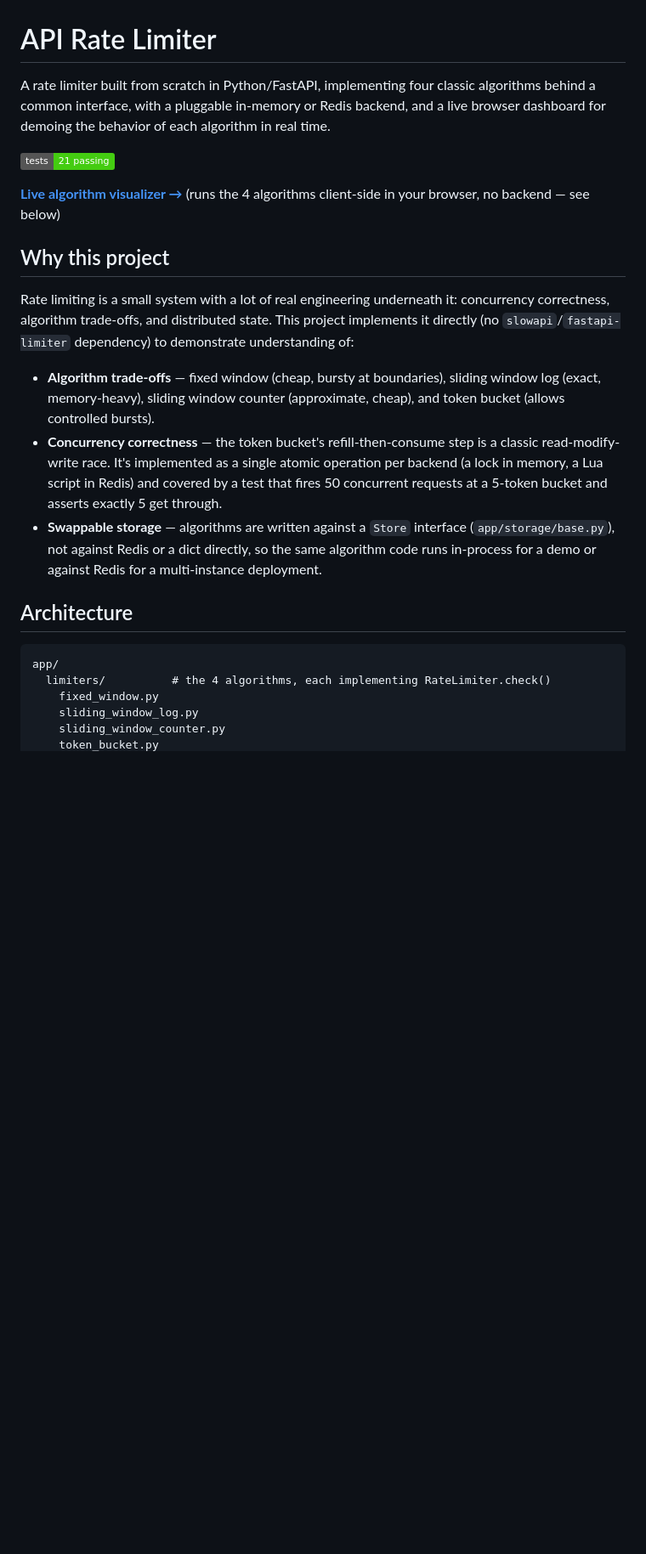
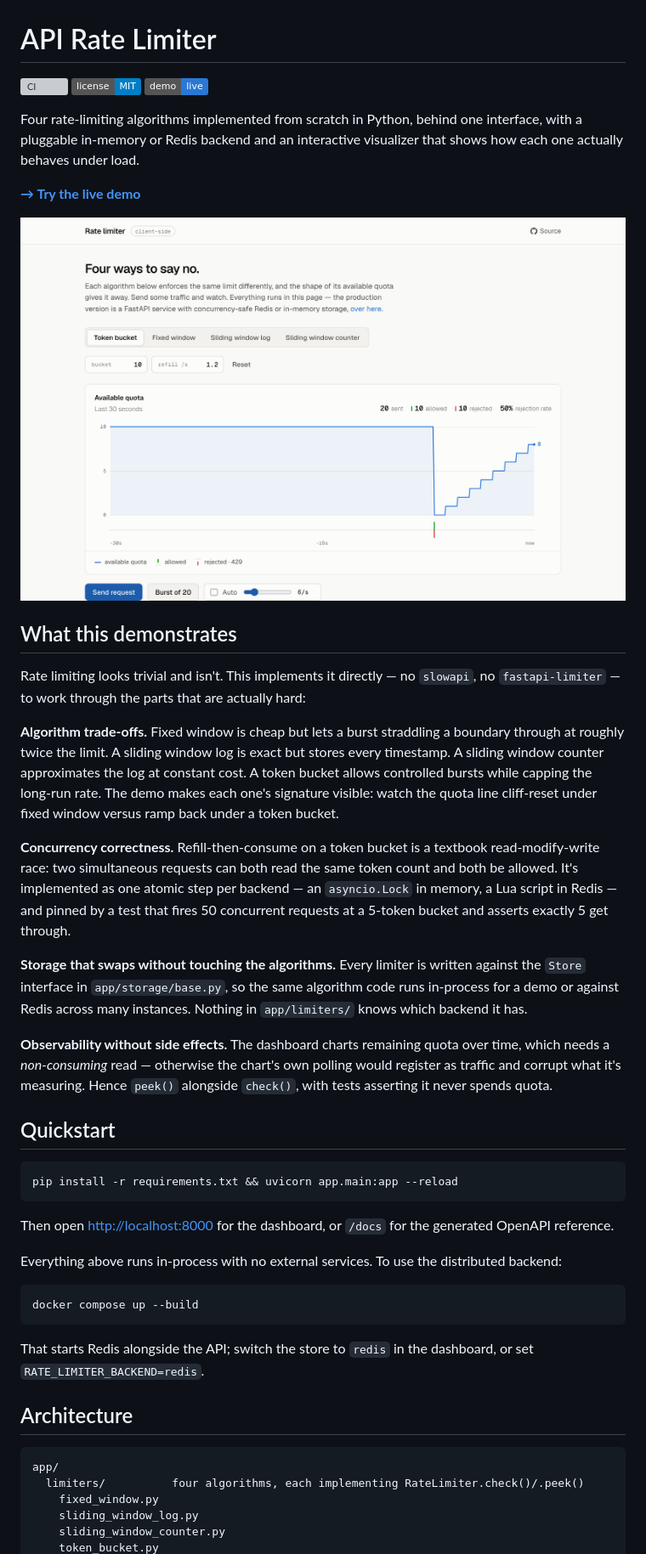
Before and after one commit to pranjalm37/api-rate-limiter, a Markdown page: README.md, the part around the change printed below. Shown: that part at 85% size. Drawn GitHub-style; pictures changed too: docs/preview.png (added); badges without logos; blank space fills up the shorter version; grey boxes are pictures that could not be loaded.

````diff
--- a/README.md
+++ b/README.md
@@ -1,40 +1,71 @@
 # API Rate Limiter
 
-A rate limiter built from scratch in Python/FastAPI, implementing four
-classic algorithms behind a common interface, with a pluggable in-memory or
-Redis backend, and a live browser dashboard for demoing the behavior of each
-algorithm in real time.
+[![CI](https://github.com/pranjalm37/api-rate-limiter/actions/workflows/ci.yml/badge.svg)](https://github.com/pranjalm37/api-rate-limiter/actions/workflows/ci.yml)
+[![License: MIT](https://img.shields.io/badge/license-MIT-blue.svg)](LICENSE)
+[![Live demo](https://img.shields.io/badge/demo-live-2a78d6.svg)](https://pranjalm37.github.io/api-rate-limiter/)
 
-![status](https://img.shields.io/badge/tests-21%20passing-brightgreen)
+Four rate-limiting algorithms implemented from scratch in Python, behind one
+interface, with a pluggable in-memory or Redis backend and an interactive
+visualizer that shows how each one actually behaves under load.
 
-**[Live algorithm visualizer →](https://pranjalm37.github.io/api-rate-limiter/)**
-(runs the 4 algorithms client-side in your browser, no backend — see below)
+**[→ Try the live demo](https://pranjalm37.github.io/api-rate-limiter/)**
 
-## Why this project
+![The visualizer showing a token bucket draining under a burst, then refilling](docs/preview.png)
 
-Rate limiting is a small system with a lot of real engineering underneath it:
-concurrency correctness, algorithm trade-offs, and distributed state. This
-project implements it directly (no `slowapi`/`fastapi-limiter` dependency)
-to demonstrate understanding of:
+## What this demonstrates
 
-- **Algorithm trade-offs** — fixed window (cheap, bursty at boundaries),
-  sliding window log (exact, memory-heavy), sliding window counter
-  (approximate, cheap), and token bucket (allows controlled bursts).
-- **Concurrency correctness** — the token bucket's refill-then-consume step
-  is a classic read-modify-write race. It's implemented as a single atomic
-  operation per backend (a lock in memory, a Lua script in Redis) and
-  covered by a test that fires 50 concurrent requests at a 5-token bucket
-  and asserts exactly 5 get through.
-- **Swappable storage** — algorithms are written against a `Store` interface
-  (`app/storage/base.py`), not against Redis or a dict directly, so the same
-  algorithm code runs in-process for a demo or against Redis for a
-  multi-instance deployment.
+Rate limiting looks trivial and isn't. This implements it directly — no
+`slowapi`, no `fastapi-limiter` — to work through the parts that are actually
+hard:
+
+**Algorithm trade-offs.** Fixed window is cheap but lets a burst straddling a
+boundary through at roughly twice the limit. A sliding window log is exact but
+stores every timestamp. A sliding window counter approximates the log at
+constant cost. A token bucket allows controlled bursts while capping the
+long-run rate. The demo makes each one's signature visible: watch the quota
+line cliff-reset under fixed window versus ramp back under a token bucket.
+
+**Concurrency correctness.** Refill-then-consume on a token bucket is a
+textbook read-modify-write race: two simultaneous requests can both read the
+same token count and both be allowed. It's implemented as one atomic step per
+backend — an `asyncio.Lock` in memory, a Lua script in Redis — and pinned by a
+test that fires 50 concurrent requests at a 5-token bucket and asserts exactly
+5 get through.
+
+**Storage that swaps without touching the algorithms.** Every limiter is
+written against the `Store` interface in `app/storage/base.py`, so the same
+algorithm code runs in-process for a demo or against Redis across many
+instances. Nothing in `app/limiters/` knows which backend it has.
+
+**Observability without side effects.** The dashboard charts remaining quota
+over time, which needs a *non-consuming* read — otherwise the chart's own
+polling would register as traffic and corrupt what it's measuring. Hence
+`peek()` alongside `check()`, with tests asserting it never spends quota.
+
+## Quickstart
+
+```bash
+pip install -r requirements.txt && uvicorn app.main:app --reload
+```
+
+Then open <http://localhost:8000> for the dashboard, or `/docs` for the
+generated OpenAPI reference.
+
+Everything above runs in-process with no external services. To use the
+distributed backend:
+
+```bash
+docker compose up --build
+```
+
+That starts Redis alongside the API; switch the store to `redis` in the
+dashboard, or set `RATE_LIMITER_BACKEND=redis`.
 
 ## Architecture
 
 ```
 app/
-  limiters/          # the 4 algorithms, each implementing RateLimiter.check()
+  limiters/          four algorithms, each implementing RateLimiter.check()/.peek()
     fixed_window.py
     sliding_window_log.py
     sliding_window_counter.py
````
Also changed, not shown: other parts of README.md (+63 -83 lines), 4 other files.
